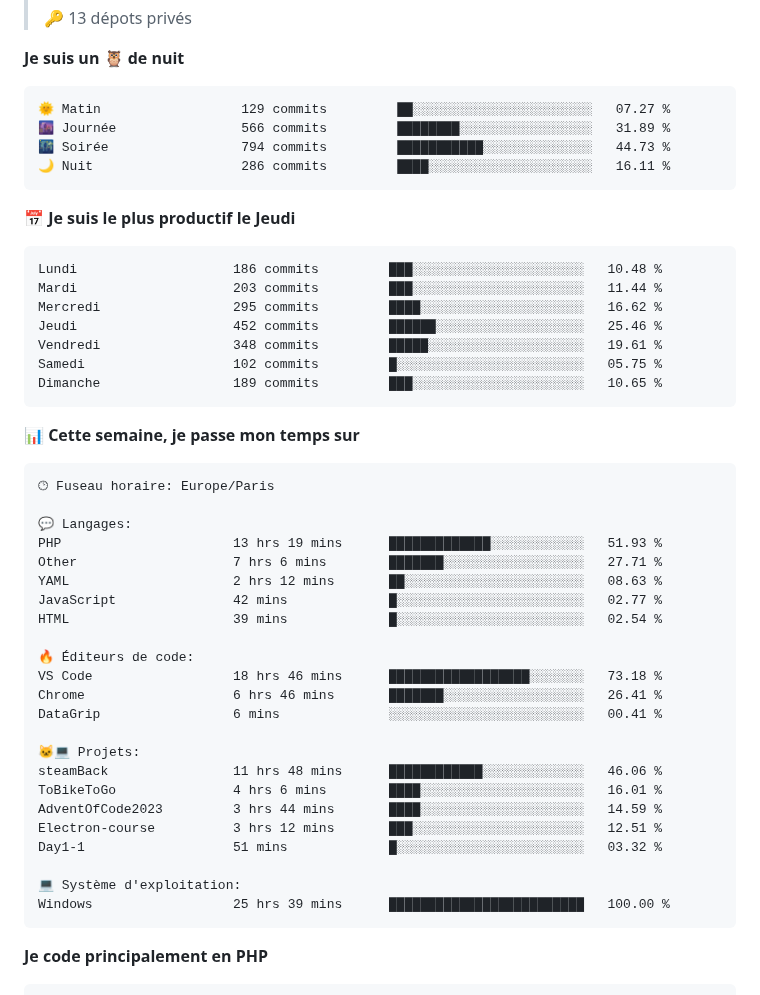
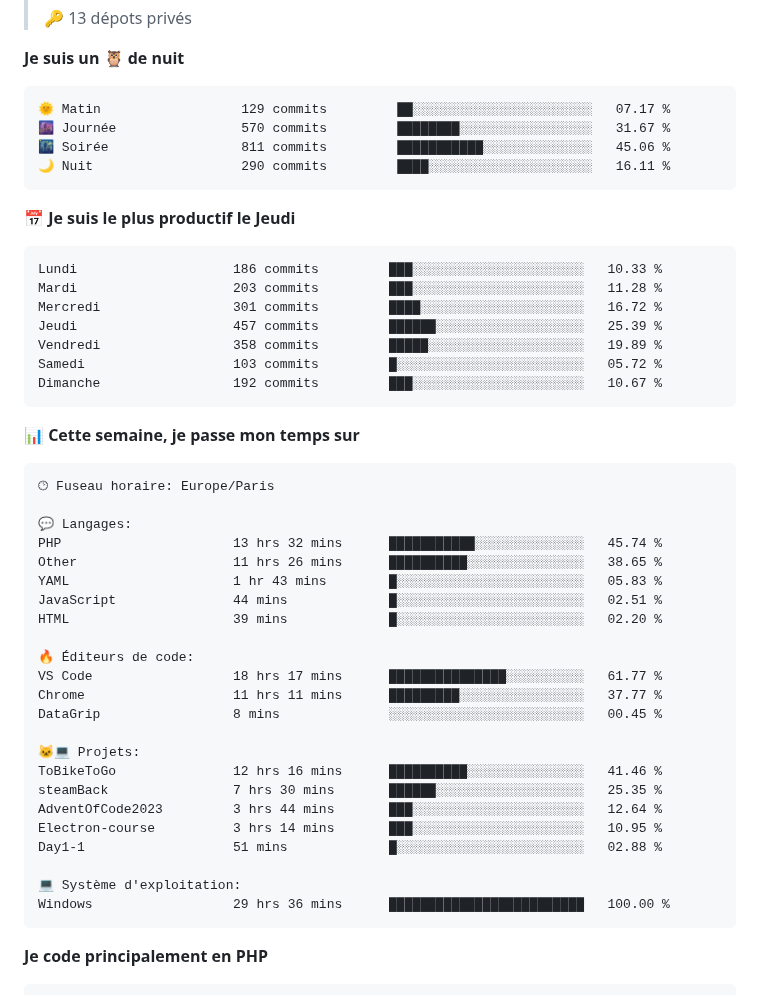
Before and after one commit to Loviflo/Loviflo, a Markdown page: README.md, the part around one of its changes. Drawn GitHub-style.

Commit message:
Updated with Dev Metrics

````diff
--- a/README.md
+++ b/README.md
@@ -37,21 +37,21 @@
 **Je suis un 🦉 de nuit**
 
 ```text
-🌞 Matin                  129 commits         ██░░░░░░░░░░░░░░░░░░░░░░░   07.27 %
-🌆 Journée                566 commits         ████████░░░░░░░░░░░░░░░░░   31.89 %
-🌃 Soirée                 794 commits         ███████████░░░░░░░░░░░░░░   44.73 %
-🌙 Nuit                   286 commits         ████░░░░░░░░░░░░░░░░░░░░░   16.11 %
+🌞 Matin                  129 commits         ██░░░░░░░░░░░░░░░░░░░░░░░   07.17 %
+🌆 Journée                570 commits         ████████░░░░░░░░░░░░░░░░░   31.67 %
+🌃 Soirée                 811 commits         ███████████░░░░░░░░░░░░░░   45.06 %
+🌙 Nuit                   290 commits         ████░░░░░░░░░░░░░░░░░░░░░   16.11 %
 ```
 📅 **Je suis le plus productif le Jeudi**
 
 ```text
-Lundi                    186 commits         ███░░░░░░░░░░░░░░░░░░░░░░   10.48 %
-Mardi                    203 commits         ███░░░░░░░░░░░░░░░░░░░░░░   11.44 %
-Mercredi                 295 commits         ████░░░░░░░░░░░░░░░░░░░░░   16.62 %
-Jeudi                    452 commits         ██████░░░░░░░░░░░░░░░░░░░   25.46 %
-Vendredi                 348 commits         █████░░░░░░░░░░░░░░░░░░░░   19.61 %
-Samedi                   102 commits         █░░░░░░░░░░░░░░░░░░░░░░░░   05.75 %
-Dimanche                 189 commits         ███░░░░░░░░░░░░░░░░░░░░░░   10.65 %
+Lundi                    186 commits         ███░░░░░░░░░░░░░░░░░░░░░░   10.33 %
+Mardi                    203 commits         ███░░░░░░░░░░░░░░░░░░░░░░   11.28 %
+Mercredi                 301 commits         ████░░░░░░░░░░░░░░░░░░░░░   16.72 %
+Jeudi                    457 commits         ██████░░░░░░░░░░░░░░░░░░░   25.39 %
+Vendredi                 358 commits         █████░░░░░░░░░░░░░░░░░░░░   19.89 %
+Samedi                   103 commits         █░░░░░░░░░░░░░░░░░░░░░░░░   05.72 %
+Dimanche                 192 commits         ███░░░░░░░░░░░░░░░░░░░░░░   10.67 %
 ```
 
 
@@ -61,26 +61,26 @@ Dimanche                 189 commits         ███░░░░░░░░
 🕑︎ Fuseau horaire: Europe/Paris
 
 💬 Langages:
-PHP                      13 hrs 19 mins      █████████████░░░░░░░░░░░░   51.93 %
-Other                    7 hrs 6 mins        ███████░░░░░░░░░░░░░░░░░░   27.71 %
-YAML                     2 hrs 12 mins       ██░░░░░░░░░░░░░░░░░░░░░░░   08.63 %
-JavaScript               42 mins             █░░░░░░░░░░░░░░░░░░░░░░░░   02.77 %
-HTML                     39 mins             █░░░░░░░░░░░░░░░░░░░░░░░░   02.54 %
+PHP                      13 hrs 32 mins      ███████████░░░░░░░░░░░░░░   45.74 %
+Other                    11 hrs 26 mins      ██████████░░░░░░░░░░░░░░░   38.65 %
+YAML                     1 hr 43 mins        █░░░░░░░░░░░░░░░░░░░░░░░░   05.83 %
+JavaScript               44 mins             █░░░░░░░░░░░░░░░░░░░░░░░░   02.51 %
+HTML                     39 mins             █░░░░░░░░░░░░░░░░░░░░░░░░   02.20 %
 
 🔥 Éditeurs de code:
-VS Code                  18 hrs 46 mins      ██████████████████░░░░░░░   73.18 %
-Chrome                   6 hrs 46 mins       ███████░░░░░░░░░░░░░░░░░░   26.41 %
-DataGrip                 6 mins              ░░░░░░░░░░░░░░░░░░░░░░░░░   00.41 %
+VS Code                  18 hrs 17 mins      ███████████████░░░░░░░░░░   61.77 %
+Chrome                   11 hrs 11 mins      █████████░░░░░░░░░░░░░░░░   37.77 %
+DataGrip                 8 mins              ░░░░░░░░░░░░░░░░░░░░░░░░░   00.45 %
 
 🐱‍💻 Projets:
-steamBack                11 hrs 48 mins      ████████████░░░░░░░░░░░░░   46.06 %
-ToBikeToGo               4 hrs 6 mins        ████░░░░░░░░░░░░░░░░░░░░░   16.01 %
-AdventOfCode2023         3 hrs 44 mins       ████░░░░░░░░░░░░░░░░░░░░░   14.59 %
-Electron-course          3 hrs 12 mins       ███░░░░░░░░░░░░░░░░░░░░░░   12.51 %
-Day1-1                   51 mins             █░░░░░░░░░░░░░░░░░░░░░░░░   03.32 %
+ToBikeToGo               12 hrs 16 mins      ██████████░░░░░░░░░░░░░░░   41.46 %
+steamBack                7 hrs 30 mins       ██████░░░░░░░░░░░░░░░░░░░   25.35 %
+AdventOfCode2023         3 hrs 44 mins       ███░░░░░░░░░░░░░░░░░░░░░░   12.64 %
+Electron-course          3 hrs 14 mins       ███░░░░░░░░░░░░░░░░░░░░░░   10.95 %
+Day1-1                   51 mins             █░░░░░░░░░░░░░░░░░░░░░░░░   02.88 %
 
 💻 Système d'exploitation:
-Windows                  25 hrs 39 mins      █████████████████████████   100.00 %
+Windows                  29 hrs 36 mins      █████████████████████████   100.00 %
 ```
 
 **Je code principalement en PHP**
````
Also changed, not shown: other parts of README.md (+2 -2 lines), assets/bar_graph.png.
